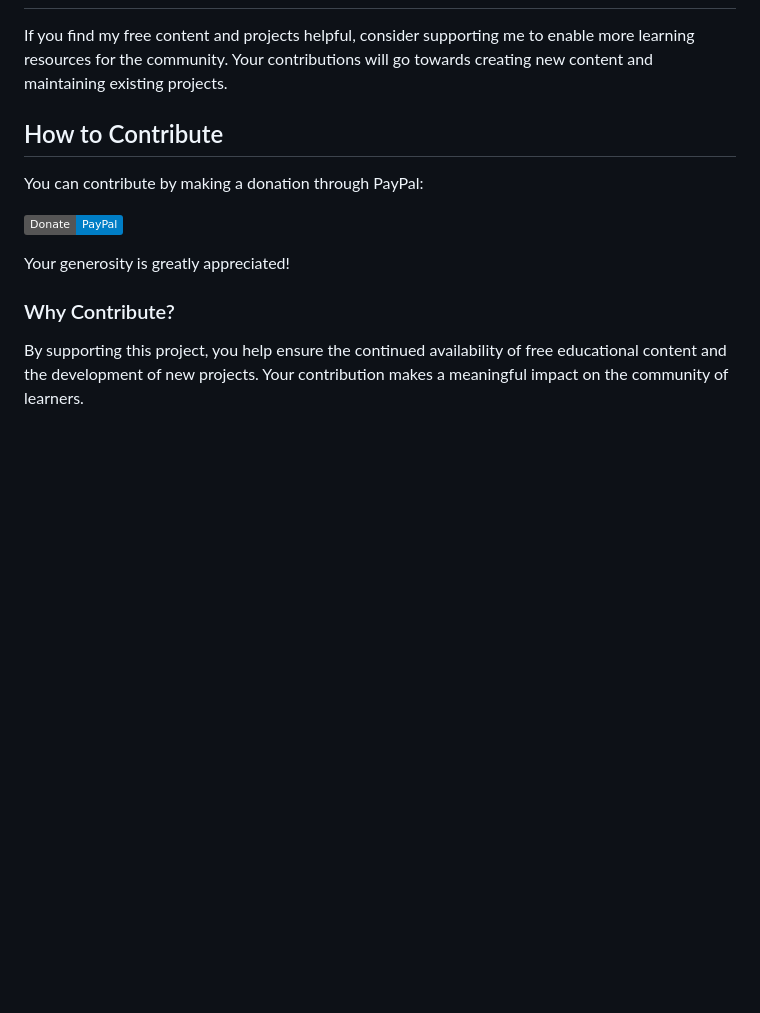
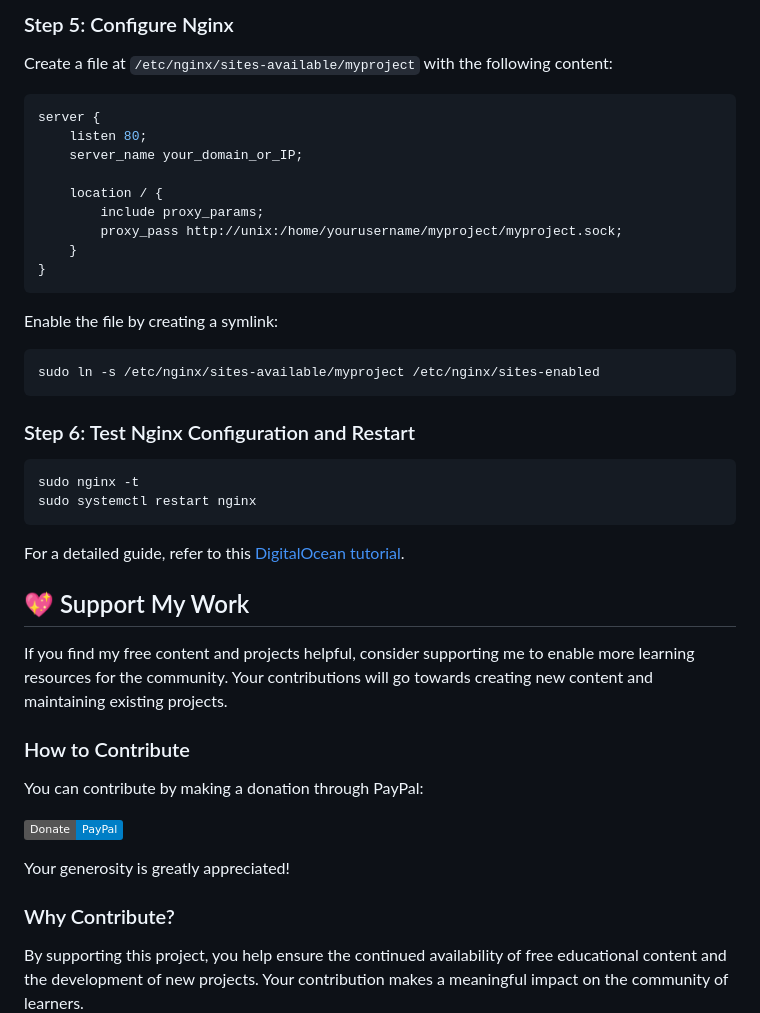
Before and after one commit to Wehda23/ps5-store, a Markdown page: Backend/README.md, the part around one of its changes. Rendered like a GitHub page; badges without logos; blank space fills up the shorter version.

````diff
--- a/Backend/README.md
+++ b/Backend/README.md
@@ -157,7 +199,39 @@ The diagram provides a visual representation of the tables, columns, and their r
+### Step 5: Configure Nginx
+
+Create a file at `/etc/nginx/sites-available/myproject` with the following content:
+
+```nginx
+server {
+    listen 80;
+    server_name your_domain_or_IP;
+
+    location / {
+        include proxy_params;
+        proxy_pass http://unix:/home/yourusername/myproject/myproject.sock;
+    }
+}
+```
+
+Enable the file by creating a symlink:
+
+```bash
+sudo ln -s /etc/nginx/sites-available/myproject /etc/nginx/sites-enabled
+```
+
+### Step 6: Test Nginx Configuration and Restart
+
+```bash
+sudo nginx -t
+sudo systemctl restart nginx
+```
+
+For a detailed guide, refer to this [DigitalOcean tutorial](https://dev.to/stefanie-a/how-to-deploy-a-flask-app-on-digitalocean-3ib7).
+
+## 💖 Support My Work
 
 If you find my free content and projects helpful, consider supporting me to enable more learning resources for the community. Your contributions will go towards creating new content and maintaining existing projects.
 
-## How to Contribute
+### How to Contribute
 
 You can contribute by making a donation through PayPal:
 
````
Also changed, not shown: other parts of Backend/README.md (+84 -42 lines), Backend/playstation/README.md (+5 -1 lines).
